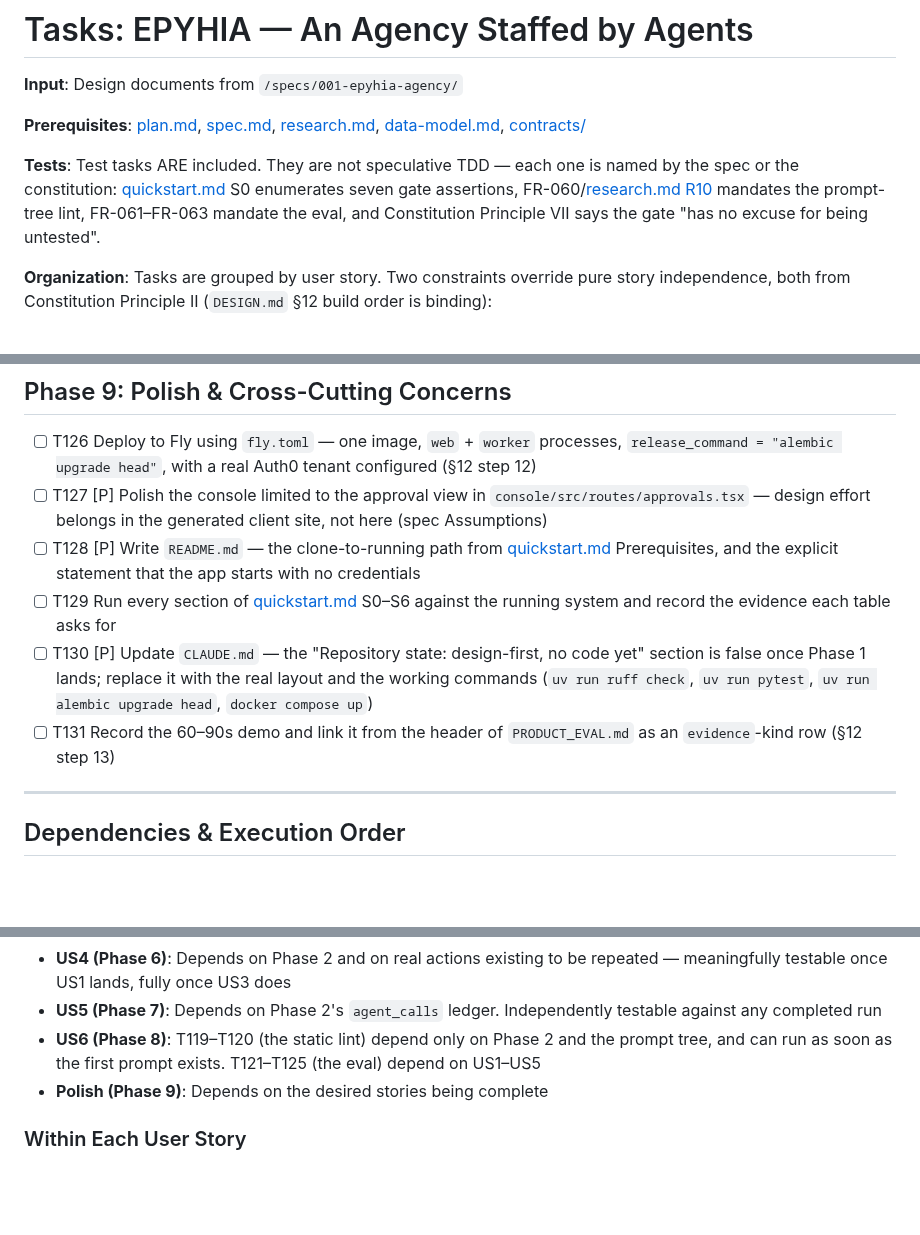
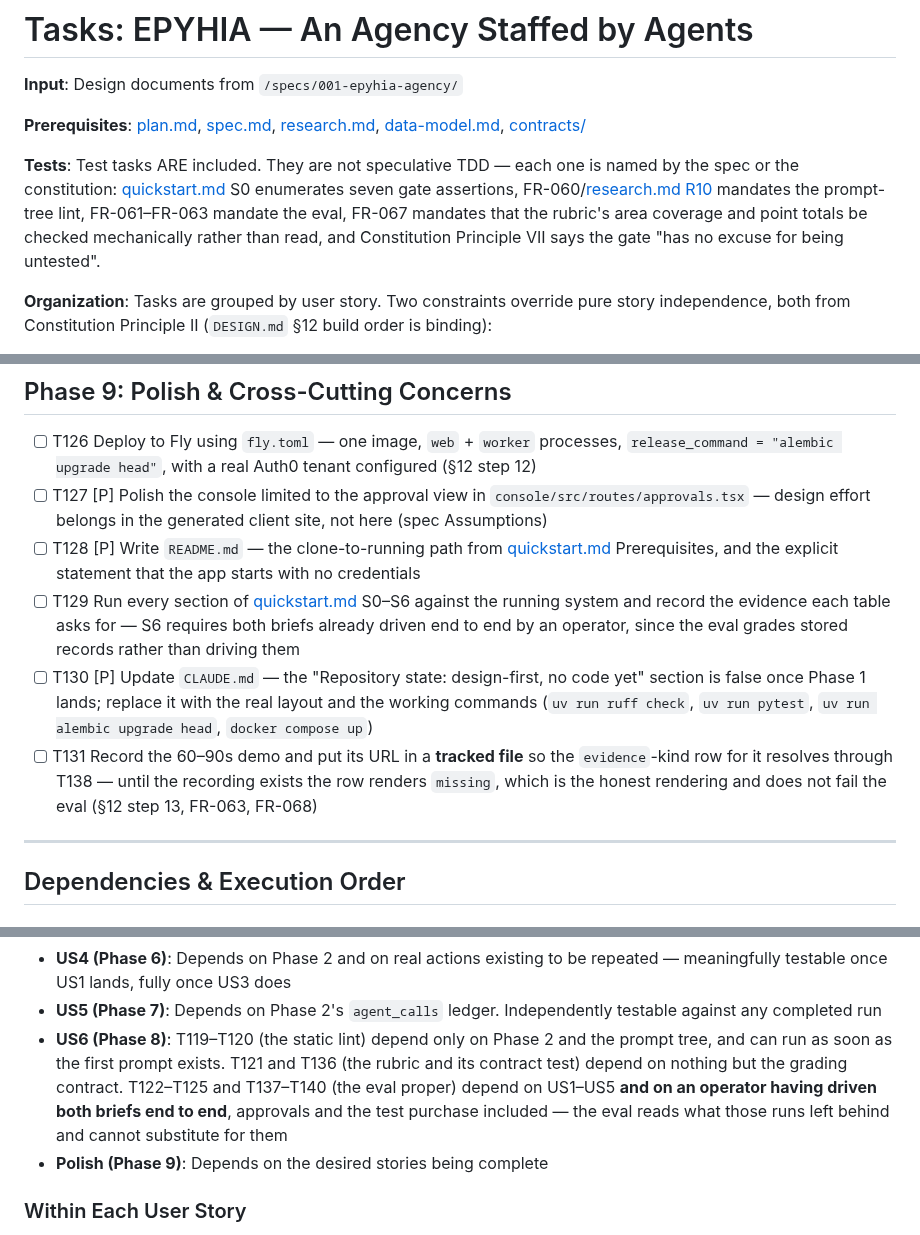
Before and after one commit to matteopilotto/epyhia, a Markdown page: specs/001-epyhia-agency/tasks.md, 3 parts joined by grey strips. Drawn GitHub-style; blank space fills up the shorter version.

```diff
--- a/specs/001-epyhia-agency/tasks.md
+++ b/specs/001-epyhia-agency/tasks.md
@@ -8,7 +8,9 @@
 **Tests**: Test tasks ARE included. They are not speculative TDD — each one is named by the spec
 or the constitution: [quickstart.md](./quickstart.md) S0 enumerates seven gate assertions,
 FR-060/[research.md R10](./research.md) mandates the prompt-tree lint, FR-061–FR-063 mandate the
-eval, and Constitution Principle VII says the gate "has no excuse for being untested".
+eval, FR-067 mandates that the rubric's area coverage and point totals be checked mechanically
+rather than read, and Constitution Principle VII says the gate "has no excuse for being
+untested".
 
 **Organization**: Tasks are grouped by user story. Two constraints override pure story
 independence, both from Constitution Principle II (`DESIGN.md` §12 build order is binding):
@@ -317,9 +331,9 @@ businesses.
 - [ ] T126 Deploy to Fly using `fly.toml` — one image, `web` + `worker` processes, `release_command = "alembic upgrade head"`, with a real Auth0 tenant configured (§12 step 12)
 - [ ] T127 [P] Polish the console limited to the approval view in `console/src/routes/approvals.tsx` — design effort belongs in the generated client site, not here (spec Assumptions)
 - [ ] T128 [P] Write `README.md` — the clone-to-running path from [quickstart.md](./quickstart.md) Prerequisites, and the explicit statement that the app starts with no credentials
-- [ ] T129 Run every section of [quickstart.md](./quickstart.md) S0–S6 against the running system and record the evidence each table asks for
+- [ ] T129 Run every section of [quickstart.md](./quickstart.md) S0–S6 against the running system and record the evidence each table asks for — S6 requires both briefs already driven end to end by an operator, since the eval grades stored records rather than driving them
 - [ ] T130 [P] Update `CLAUDE.md` — the "Repository state: design-first, no code yet" section is false once Phase 1 lands; replace it with the real layout and the working commands (`uv run ruff check`, `uv run pytest`, `uv run alembic upgrade head`, `docker compose up`)
-- [ ] T131 Record the 60–90s demo and link it from the header of `PRODUCT_EVAL.md` as an `evidence`-kind row (§12 step 13)
+- [ ] T131 Record the 60–90s demo and put its URL in a **tracked file** so the `evidence`-kind row for it resolves through T138 — until the recording exists the row renders `missing`, which is the honest rendering and does not fail the eval (§12 step 13, FR-063, FR-068)
 
 ---
 
@@ -343,7 +357,10 @@ businesses.
 - **US5 (Phase 7)**: Depends on Phase 2's `agent_calls` ledger. Independently testable against any
   completed run
 - **US6 (Phase 8)**: T119–T120 (the static lint) depend only on Phase 2 and the prompt tree, and
-  can run as soon as the first prompt exists. T121–T125 (the eval) depend on US1–US5
+  can run as soon as the first prompt exists. T121 and T136 (the rubric and its contract test)
+  depend on nothing but the grading contract. T122–T125 and T137–T140 (the eval proper) depend on
+  US1–US5 **and on an operator having driven both briefs end to end**, approvals and the test
+  purchase included — the eval reads what those runs left behind and cannot substitute for them
 - **Polish (Phase 9)**: Depends on the desired stories being complete
 
 ### Within Each User Story
```
Also changed, not shown: other parts of specs/001-epyhia-agency/tasks.md (+19 -6 lines).
